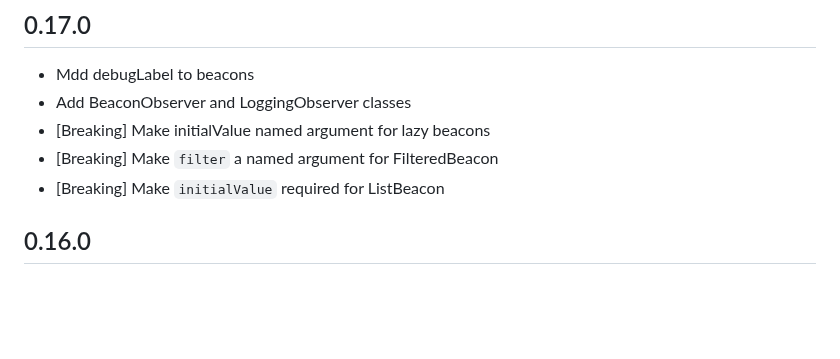
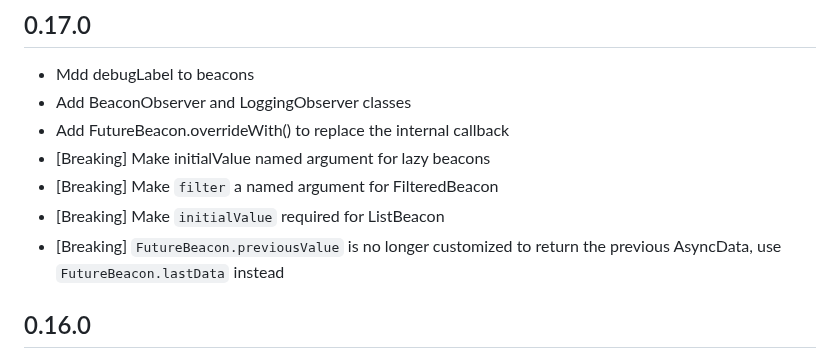
Before and after one commit to jinyus/dart_beacon, a Markdown page: state_beacon/CHANGELOG.md, the part around the change. GitHub-like rendering; blank space fills up the shorter version.

Commit message:
update changelog

```diff
--- a/state_beacon/CHANGELOG.md
+++ b/state_beacon/CHANGELOG.md
@@ -2,9 +2,11 @@
 
 -   Mdd debugLabel to beacons
 -   Add BeaconObserver and LoggingObserver classes
+-   Add FutureBeacon.overrideWith() to replace the internal callback
 -   [Breaking] Make initialValue named argument for lazy beacons
 -   [Breaking] Make `filter` a named argument for FilteredBeacon
 -   [Breaking] Make `initialValue` required for ListBeacon
+-   [Breaking] `FutureBeacon.previousValue` is no longer customized to return the previous AsyncData, use `FutureBeacon.lastData` instead
 
 ## 0.16.0
 
```
